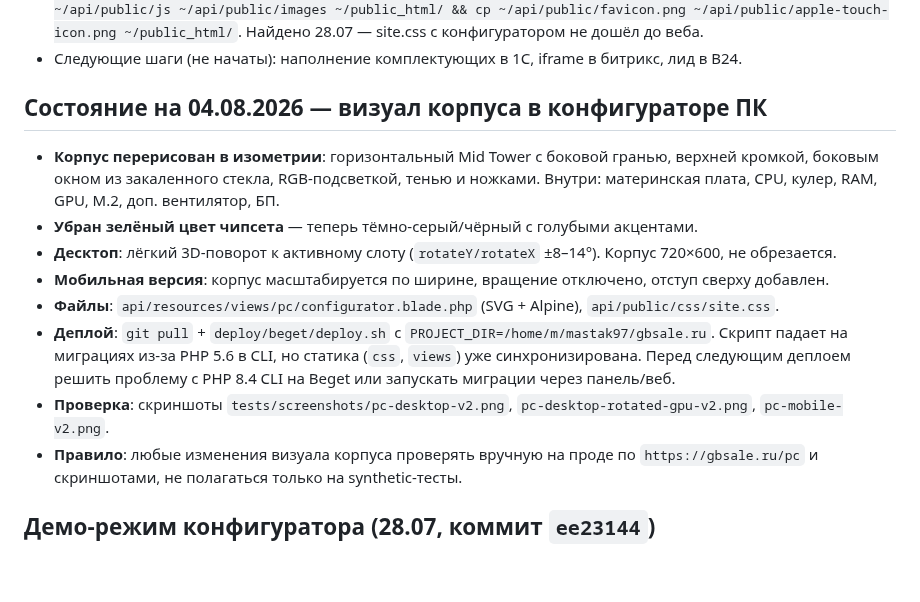
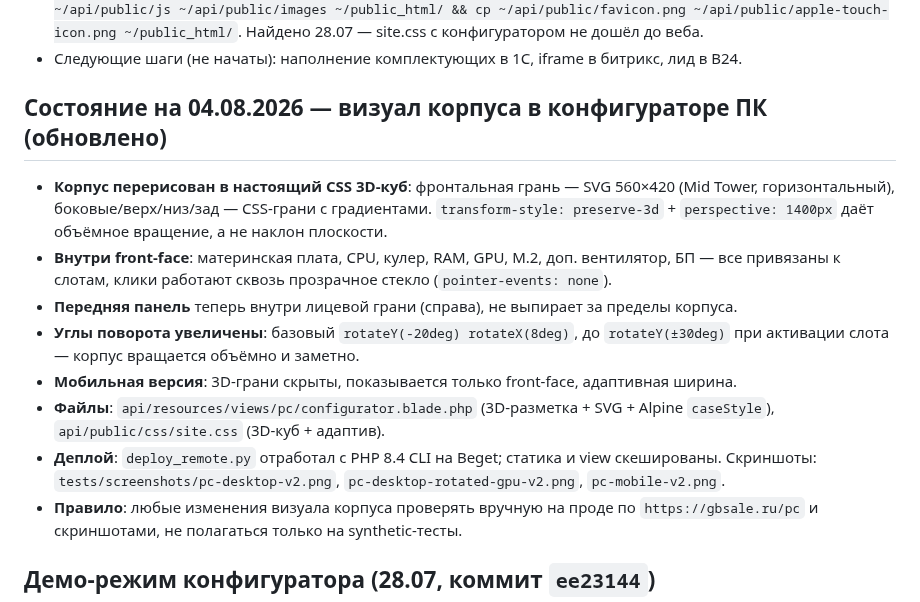
Before and after one commit to Noo001/gb-site, a Markdown page: CONTEXT.md, the part around the change. GitHub-like rendering; blank space fills up the shorter version.

Commit message:
Update CONTEXT.md: PC case now real CSS 3D cube, deployment verified

```diff
--- a/CONTEXT.md
+++ b/CONTEXT.md
@@ -31,15 +31,15 @@
 - **Важно про деплой статики**: `~/public_html` на сервере — КОПИЯ `api/public` от 14.07, НЕ симлинк. Статика (css/js/images/favicon) при git pull НЕ обновляется! После деплоя копировать вручную: `cp -r ~/api/public/css ~/api/public/js ~/api/public/images ~/public_html/ && cp ~/api/public/favicon.png ~/api/public/apple-touch-icon.png ~/public_html/`. Найдено 28.07 — site.css с конфигуратором не дошёл до веба.
 - Следующие шаги (не начаты): наполнение комплектующих в 1С, iframe в битрикс, лид в B24.
 
-## Состояние на 04.08.2026 — визуал корпуса в конфигураторе ПК
+## Состояние на 04.08.2026 — визуал корпуса в конфигураторе ПК (обновлено)
 
-- **Корпус перерисован в изометрии**: горизонтальный Mid Tower с боковой гранью, верхней кромкой, боковым окном из закаленного стекла, RGB-подсветкой, тенью и ножками. Внутри: материнская плата, CPU, кулер, RAM, GPU, M.2, доп. вентилятор, БП.
-- **Убран зелёный цвет чипсета** — теперь тёмно-серый/чёрный с голубыми акцентами.
-- **Десктоп**: лёгкий 3D-поворот к активному слоту (`rotateY/rotateX` ±8–14°). Корпус 720×600, не обрезается.
-- **Мобильная версия**: корпус масштабируется по ширине, вращение отключено, отступ сверху добавлен.
-- **Файлы**: `api/resources/views/pc/configurator.blade.php` (SVG + Alpine), `api/public/css/site.css`.
-- **Деплой**: `git pull` + `deploy/beget/deploy.sh` с `PROJECT_DIR=/home/m/mastak97/gbsale.ru`. Скрипт падает на миграциях из-за PHP 5.6 в CLI, но статика (`css`, `views`) уже синхронизирована. Перед следующим деплоем решить проблему с PHP 8.4 CLI на Beget или запускать миграции через панель/веб.
-- **Проверка**: скриншоты `tests/screenshots/pc-desktop-v2.png`, `pc-desktop-rotated-gpu-v2.png`, `pc-mobile-v2.png`.
+- **Корпус перерисован в настоящий CSS 3D-куб**: фронтальная грань — SVG 560×420 (Mid Tower, горизонтальный), боковые/верх/низ/зад — CSS-грани с градиентами. `transform-style: preserve-3d` + `perspective: 1400px` даёт объёмное вращение, а не наклон плоскости.
+- **Внутри front-face**: материнская плата, CPU, кулер, RAM, GPU, M.2, доп. вентилятор, БП — все привязаны к слотам, клики работают сквозь прозрачное стекло (`pointer-events: none`).
+- **Передняя панель** теперь внутри лицевой грани (справа), не выпирает за пределы корпуса.
+- **Углы поворота увеличены**: базовый `rotateY(-20deg) rotateX(8deg)`, до `rotateY(±30deg)` при активации слота — корпус вращается объёмно и заметно.
+- **Мобильная версия**: 3D-грани скрыты, показывается только front-face, адаптивная ширина.
+- **Файлы**: `api/resources/views/pc/configurator.blade.php` (3D-разметка + SVG + Alpine `caseStyle`), `api/public/css/site.css` (3D-куб + адаптив).
+- **Деплой**: `deploy_remote.py` отработал с PHP 8.4 CLI на Beget; статика и view скешированы. Скриншоты: `tests/screenshots/pc-desktop-v2.png`, `pc-desktop-rotated-gpu-v2.png`, `pc-mobile-v2.png`.
 - **Правило**: любые изменения визуала корпуса проверять вручную на проде по `https://gbsale.ru/pc` и скриншотами, не полагаться только на synthetic-тесты.
 
 ## Демо-режим конфигуратора (28.07, коммит `ee23144`)
```
